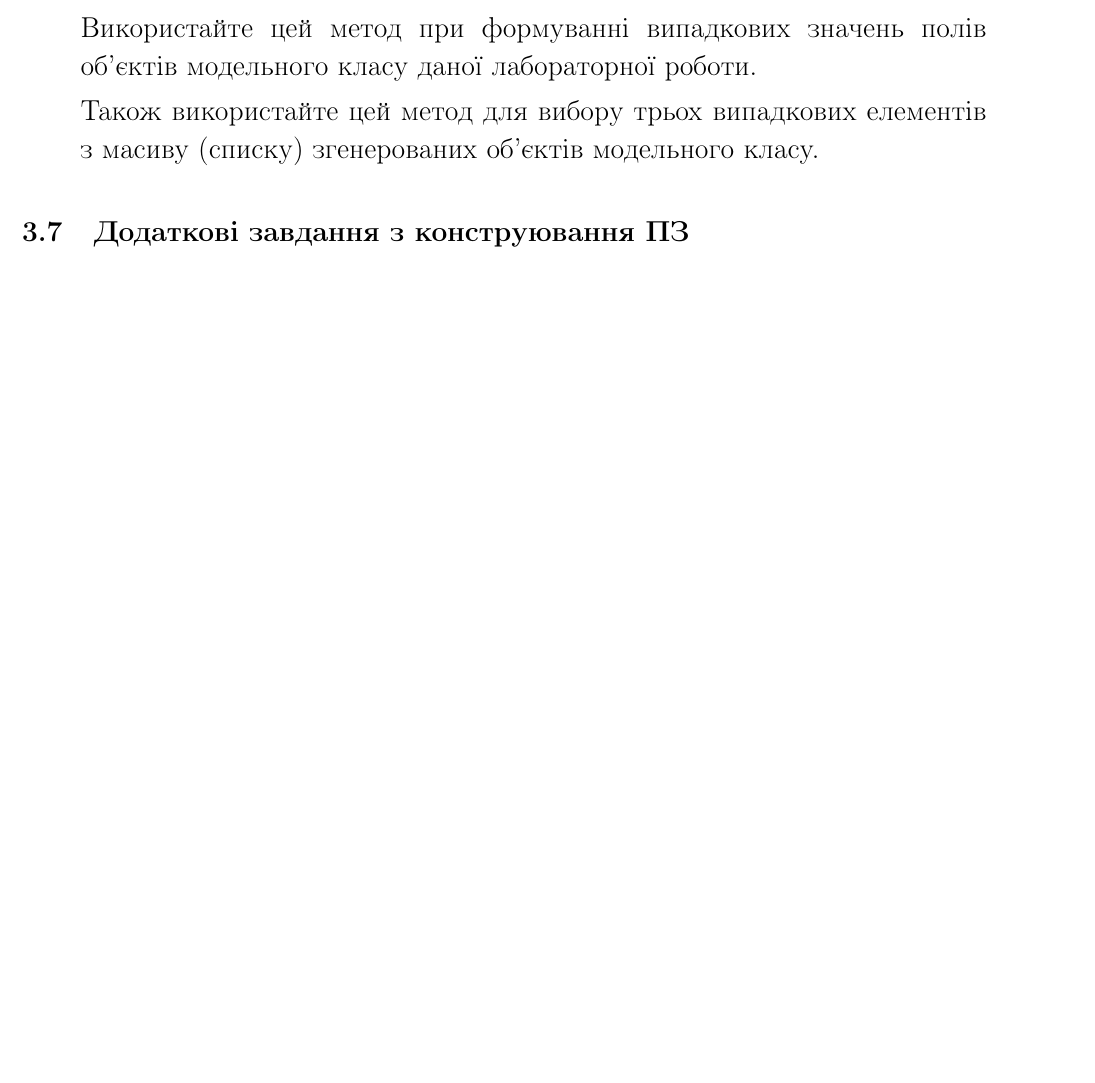
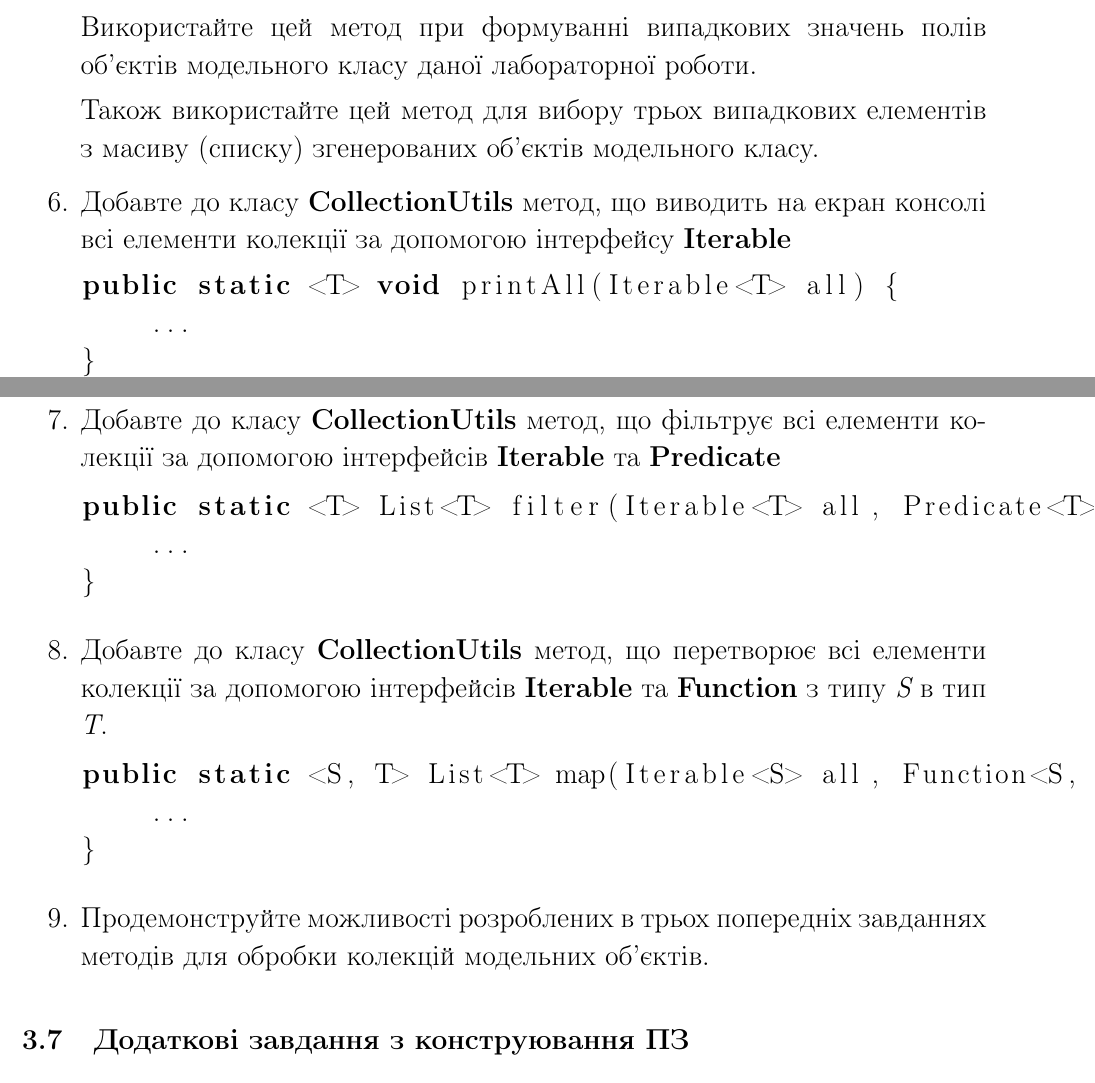
Before and after one commit to pigovsky/JavaTechnologyLabs, a LaTeX document (main.tex, which reads lab1.tex): part of page 12 of 19 before the commit and two parts of pages 12 and 13 of 19 after it, the two joined at a grey line, cut so that both start at the same text, the shorter picture padded with empty space. Compiled offline with pdfLaTeX.

Commit message:
add tasks for Iterable and functional interfaces

```diff
--- a/lab1.tex
+++ b/lab1.tex
@@ -168,6 +168,31 @@ public static <T> T getRandomItem(T[] all) {
 
 Також використайте цей метод для вибору трьох випадкових елементів
 з масиву (списку) згенерованих об’єктів модельного класу.
+\item Добавте до класу {\bf CollectionUtils} метод, що виводить на
+екран консолі всі елементи колекції за допомогою інтерфейсу {\bf Iterable}
+\begin{lstlisting}
+public static <T> void printAll(Iterable<T> all) {
+    ...
+}
+\end{lstlisting}
+\item Добавте до класу {\bf CollectionUtils} метод, що фільтрує
+всі елементи колекції за допомогою інтерфейсів
+{\bf Iterable} та {\bf Predicate}
+\begin{lstlisting}
+public static <T> List<T> filter(Iterable<T> all, Predicate<T> pred) {
+    ...
+}
+\end{lstlisting}
+\item Добавте до класу {\bf CollectionUtils} метод, що перетворює
+всі елементи колекції за допомогою інтерфейсів
+{\bf Iterable} та {\bf Function} з типу {\it S} в тип {\it T}.
+\begin{lstlisting}
+public static <S, T> List<T> map(Iterable<S> all, Function<S, T> func) {
+    ...
+}
+\end{lstlisting}
+\item Продемонструйте можливості розроблених в трьох попередніх
+завданнях методів для обробки колекцій модельних об’єктів.
 \end{enumerate}
 
 \subsection{Додаткові завдання з конструювання ПЗ}
```
